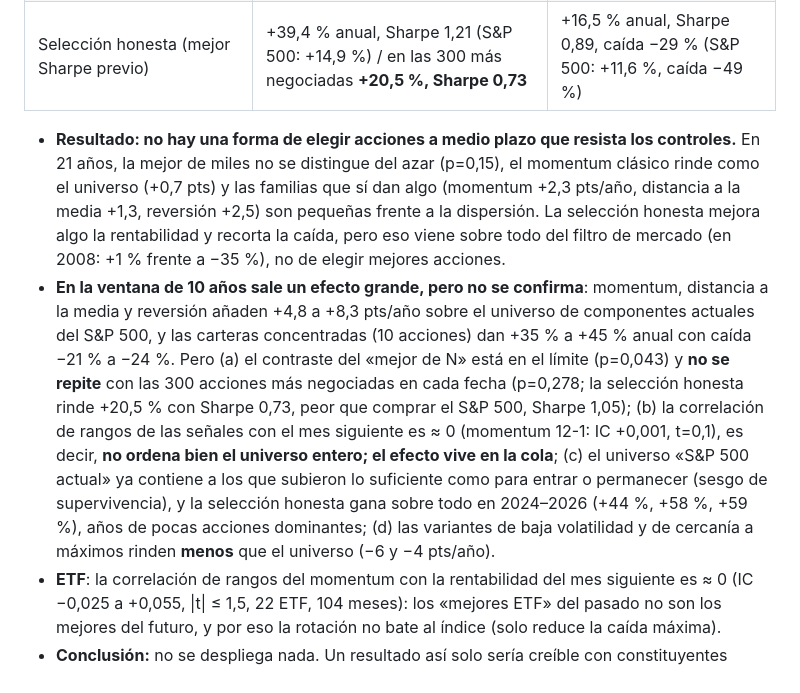
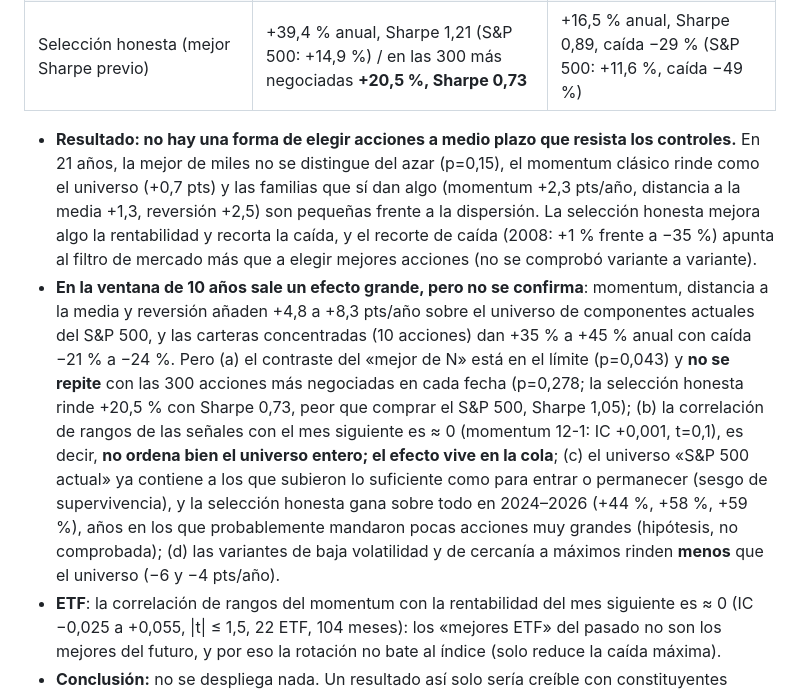
Before and after one commit to Perez849/vpscanner, a Markdown page: README.md, the part around the change. Rendered like a GitHub page.

Commit message:
README: matiza las explicaciones no comprobadas
Co-Authored-By: Claude Sonnet 5.5 <noreply@anthropic.com>
Claude-Session: https://claude.ai/code/session_01ArNeqh2cHYrrQjfaWDiFW9

```diff
--- a/README.md
+++ b/README.md
@@ -135,8 +135,8 @@ Se probaron, con parámetros fijados de antemano y netas de costes (señal con e
 | Idea clásica momentum 12-1 (50 acciones, mensual) | +23,6 % anual, Sharpe 1,08 (+23,0 %, 0,95 en las 300 más negociadas) | **+15,3 %, Sharpe 0,86, caída −52 %** (exceso +0,7 pts) |
 | Selección honesta (mejor Sharpe previo) | +39,4 % anual, Sharpe 1,21 (S&P 500: +14,9 %) / en las 300 más negociadas **+20,5 %, Sharpe 0,73** | +16,5 % anual, Sharpe 0,89, caída −29 % (S&P 500: +11,6 %, caída −49 %) |
 
-- **Resultado: no hay una forma de elegir acciones a medio plazo que resista los controles.** En 21 años, la mejor de miles no se distingue del azar (p=0,15), el momentum clásico rinde como el universo (+0,7 pts) y las familias que sí dan algo (momentum +2,3 pts/año, distancia a la media +1,3, reversión +2,5) son pequeñas frente a la dispersión. La selección honesta mejora algo la rentabilidad y recorta la caída, pero eso viene sobre todo del filtro de mercado (en 2008: +1 % frente a −35 %), no de elegir mejores acciones.
-- **En la ventana de 10 años sale un efecto grande, pero no se confirma**: momentum, distancia a la media y reversión añaden +4,8 a +8,3 pts/año sobre el universo de componentes actuales del S&P 500, y las carteras concentradas (10 acciones) dan +35 % a +45 % anual con caída −21 % a −24 %. Pero (a) el contraste del «mejor de N» está en el límite (p=0,043) y **no se repite** con las 300 acciones más negociadas en cada fecha (p=0,278; la selección honesta rinde +20,5 % con Sharpe 0,73, peor que comprar el S&P 500, Sharpe 1,05); (b) la correlación de rangos de las señales con el mes siguiente es ≈ 0 (momentum 12-1: IC +0,001, t=0,1), es decir, **no ordena bien el universo entero; el efecto vive en la cola**; (c) el universo «S&P 500 actual» ya contiene a los que subieron lo suficiente como para entrar o permanecer (sesgo de supervivencia), y la selección honesta gana sobre todo en 2024–2026 (+44 %, +58 %, +59 %), años de pocas acciones dominantes; (d) las variantes de baja volatilidad y de cercanía a máximos rinden **menos** que el universo (−6 y −4 pts/año).
+- **Resultado: no hay una forma de elegir acciones a medio plazo que resista los controles.** En 21 años, la mejor de miles no se distingue del azar (p=0,15), el momentum clásico rinde como el universo (+0,7 pts) y las familias que sí dan algo (momentum +2,3 pts/año, distancia a la media +1,3, reversión +2,5) son pequeñas frente a la dispersión. La selección honesta mejora algo la rentabilidad y recorta la caída, y el recorte de caída (2008: +1 % frente a −35 %) apunta al filtro de mercado más que a elegir mejores acciones (no se comprobó variante a variante).
+- **En la ventana de 10 años sale un efecto grande, pero no se confirma**: momentum, distancia a la media y reversión añaden +4,8 a +8,3 pts/año sobre el universo de componentes actuales del S&P 500, y las carteras concentradas (10 acciones) dan +35 % a +45 % anual con caída −21 % a −24 %. Pero (a) el contraste del «mejor de N» está en el límite (p=0,043) y **no se repite** con las 300 acciones más negociadas en cada fecha (p=0,278; la selección honesta rinde +20,5 % con Sharpe 0,73, peor que comprar el S&P 500, Sharpe 1,05); (b) la correlación de rangos de las señales con el mes siguiente es ≈ 0 (momentum 12-1: IC +0,001, t=0,1), es decir, **no ordena bien el universo entero; el efecto vive en la cola**; (c) el universo «S&P 500 actual» ya contiene a los que subieron lo suficiente como para entrar o permanecer (sesgo de supervivencia), y la selección honesta gana sobre todo en 2024–2026 (+44 %, +58 %, +59 %), años en los que probablemente mandaron pocas acciones muy grandes (hipótesis, no comprobada); (d) las variantes de baja volatilidad y de cercanía a máximos rinden **menos** que el universo (−6 y −4 pts/año).
 - **ETF**: la correlación de rangos del momentum con la rentabilidad del mes siguiente es ≈ 0 (IC −0,025 a +0,055, |t| ≤ 1,5, 22 ETF, 104 meses): los «mejores ETF» del pasado no son los mejores del futuro, y por eso la rotación no bate al índice (solo reduce la caída máxima).
 - **Conclusión:** no se despliega nada. Un resultado así solo sería creíble con constituyentes históricos del índice en cada fecha (incluidos los que salieron), que no hay en estos datos.
 
```
